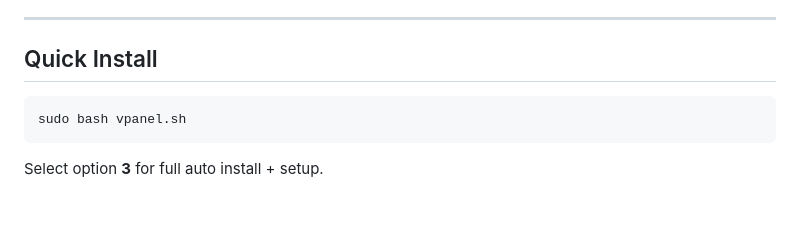
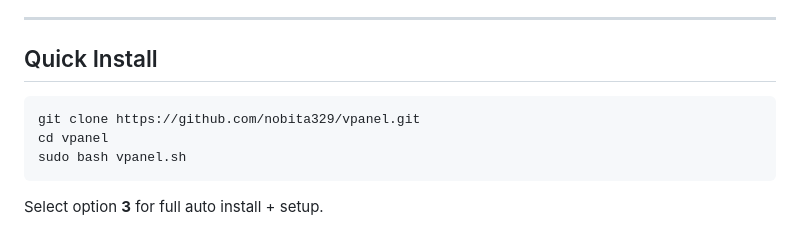
Before and after one commit to nobita329/vpanel, a Markdown page: README.md, the part around the change. GitHub-like rendering; blank space fills up the shorter version.

````diff
--- a/README.md
+++ b/README.md
@@ -78,6 +78,8 @@ Manage virtual machines, users, resellers, billing, and more from a web dashboar
 ## Quick Install
 
 ```bash
+git clone https://github.com/nobita329/vpanel.git
+cd vpanel
 sudo bash vpanel.sh
 ```
 
````
